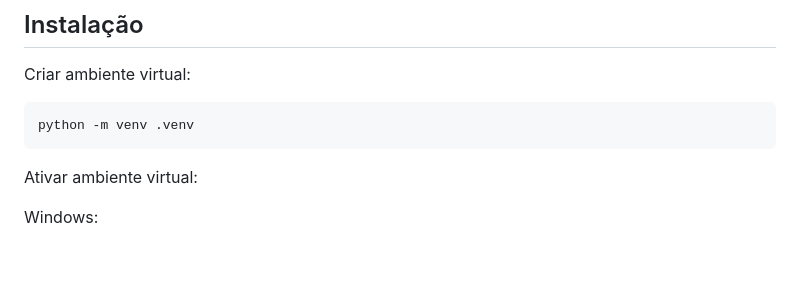
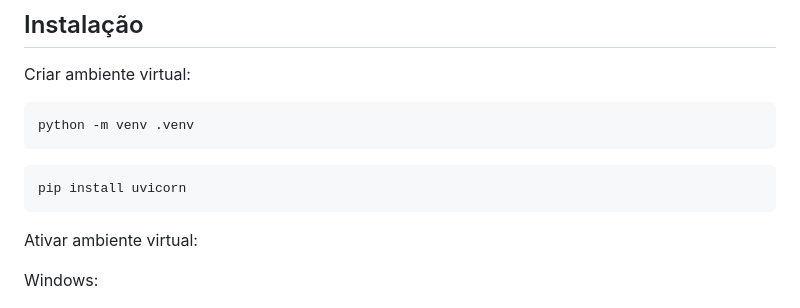
Before and after one commit to VictorDAMatos/Squad02-Resid-ncia-II-Banco-do-Brasil-, a Markdown page: README.md, the part around the change. GitHub-like rendering; blank space fills up the shorter version.

````diff
--- a/README.md
+++ b/README.md
@@ -206,6 +206,10 @@ Criar ambiente virtual:
 python -m venv .venv
 ```
 
+```
+pip install uvicorn
+```
+
 Ativar ambiente virtual:
 
 Windows:
````
